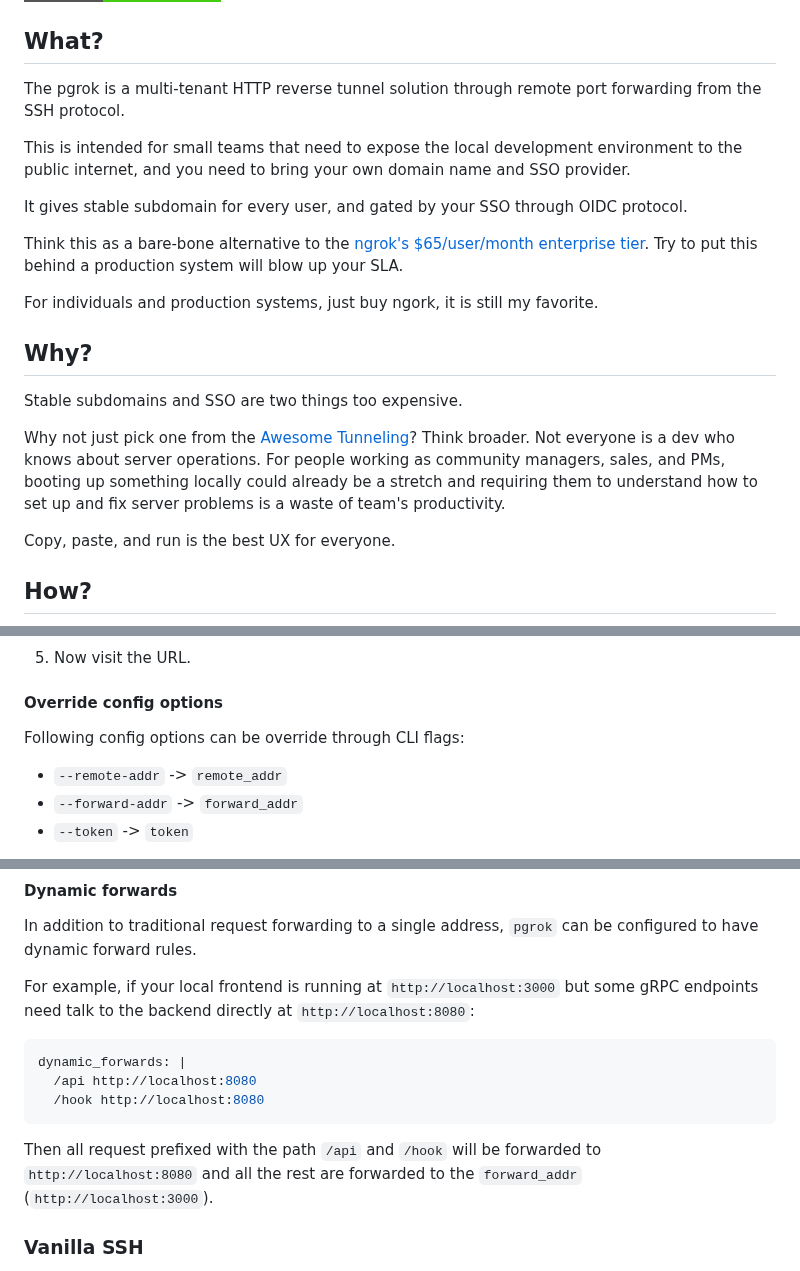
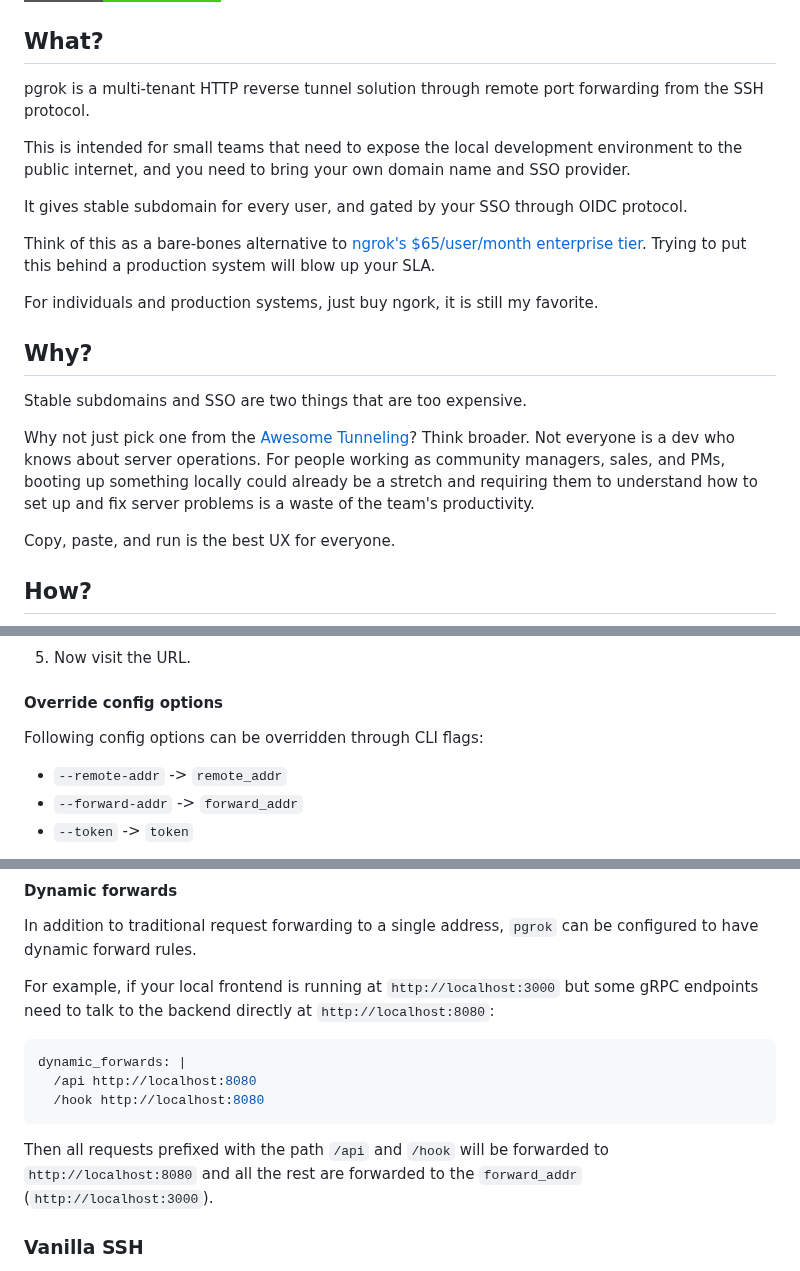
Before and after one commit to pgrok/pgrok, a Markdown page: README.md, 3 parts joined by grey strips. GitHub-like rendering; badges without logos.

Commit message:
Grammar
Fix some grammatical errors

````diff
--- a/README.md
+++ b/README.md
@@ -4,21 +4,21 @@
 
 ## What?
 
-The pgrok is a multi-tenant HTTP reverse tunnel solution through remote port forwarding from the SSH protocol.
+pgrok is a multi-tenant HTTP reverse tunnel solution through remote port forwarding from the SSH protocol.
 
 This is intended for small teams that need to expose the local development environment to the public internet, and you need to bring your own domain name and SSO provider.
 
 It gives stable subdomain for every user, and gated by your SSO through OIDC protocol.
 
-Think this as a bare-bone alternative to the [ngrok's $65/user/month enterprise tier](https://ngrok.com/pricing). Try to put this behind a production system will blow up your SLA.
+Think of this as a bare-bones alternative to [ngrok's $65/user/month enterprise tier](https://ngrok.com/pricing). Trying to put this behind a production system will blow up your SLA.
 
 For individuals and production systems, just buy ngork, it is still my favorite.
 
 ## Why?
 
-Stable subdomains and SSO are two things too expensive.
+Stable subdomains and SSO are two things that are too expensive.
 
-Why not just pick one from the [Awesome Tunneling](https://github.com/anderspitman/awesome-tunneling)? Think broader. Not everyone is a dev who knows about server operations. For people working as community managers, sales, and PMs, booting up something locally could already be a stretch and requiring them to understand how to set up and fix server problems is a waste of team's productivity.
+Why not just pick one from the [Awesome Tunneling](https://github.com/anderspitman/awesome-tunneling)? Think broader. Not everyone is a dev who knows about server operations. For people working as community managers, sales, and PMs, booting up something locally could already be a stretch and requiring them to understand how to set up and fix server problems is a waste of the team's productivity.
 
 Copy, paste, and run is the best UX for everyone.
 
@@ -113,7 +113,7 @@ Before you get started, make sure you have the following:
 
 #### Override config options
 
-Following config options can be override through CLI flags:
+Following config options can be overridden through CLI flags:
 
 - `--remote-addr` -> `remote_addr`
 - `--forward-addr` -> `forward_addr`
@@ -129,7 +129,7 @@ pgrok http 8080
 
 In addition to traditional request forwarding to a single address, `pgrok` can be configured to have dynamic forward rules.
 
-For example, if your local frontend is running at `http://localhost:3000` but some gRPC endpoints need talk to the backend directly at `http://localhost:8080`:
+For example, if your local frontend is running at `http://localhost:3000` but some gRPC endpoints need to talk to the backend directly at `http://localhost:8080`:
 
 ```yaml
 dynamic_forwards: |
@@ -137,7 +137,7 @@ dynamic_forwards: |
   /hook http://localhost:8080
 ```
 
-Then all request prefixed with the path `/api` and `/hook` will be forwarded to `http://localhost:8080` and all the rest are forwarded to the `forward_addr` (`http://localhost:3000`).
+Then all requests prefixed with the path `/api` and `/hook` will be forwarded to `http://localhost:8080` and all the rest are forwarded to the `forward_addr` (`http://localhost:3000`).
 
 ### Vanilla SSH
 
````
